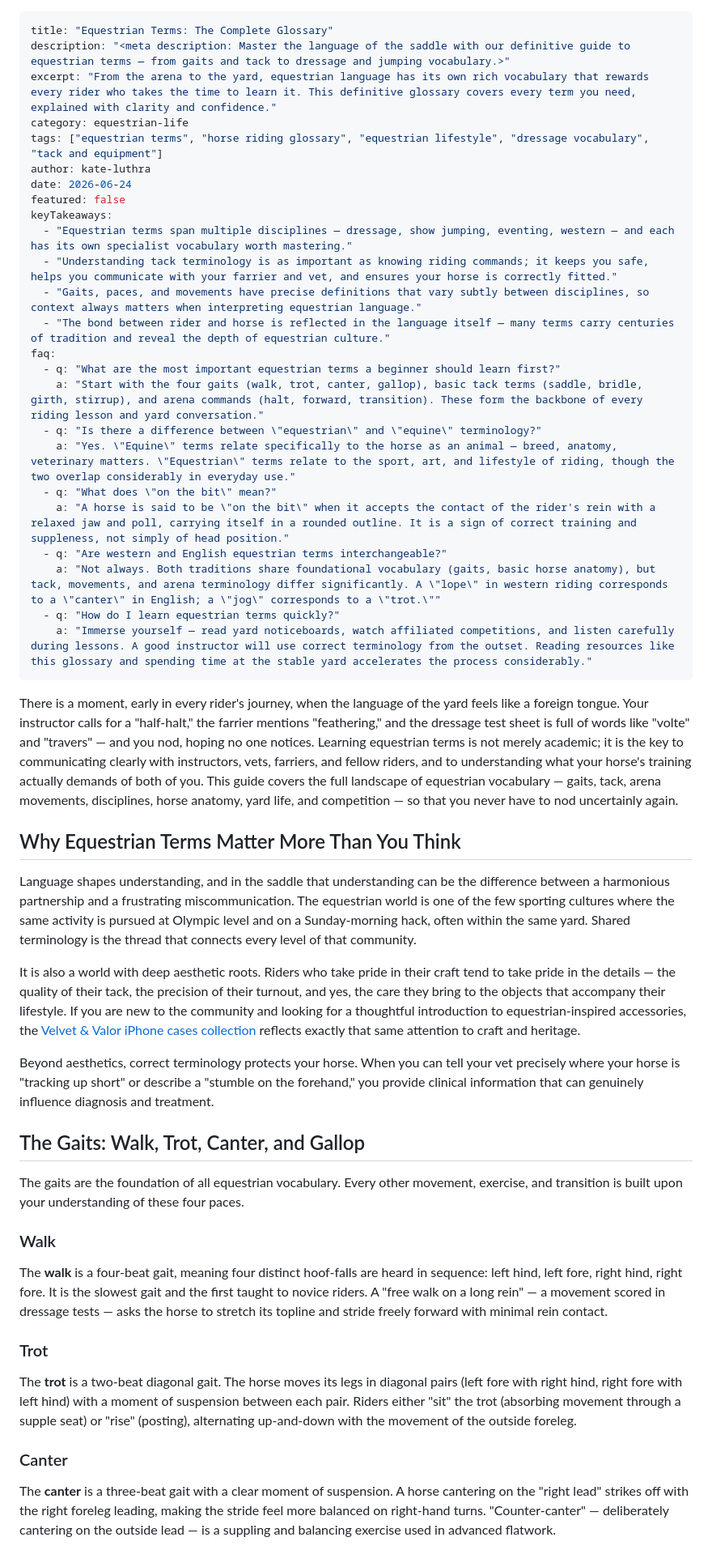
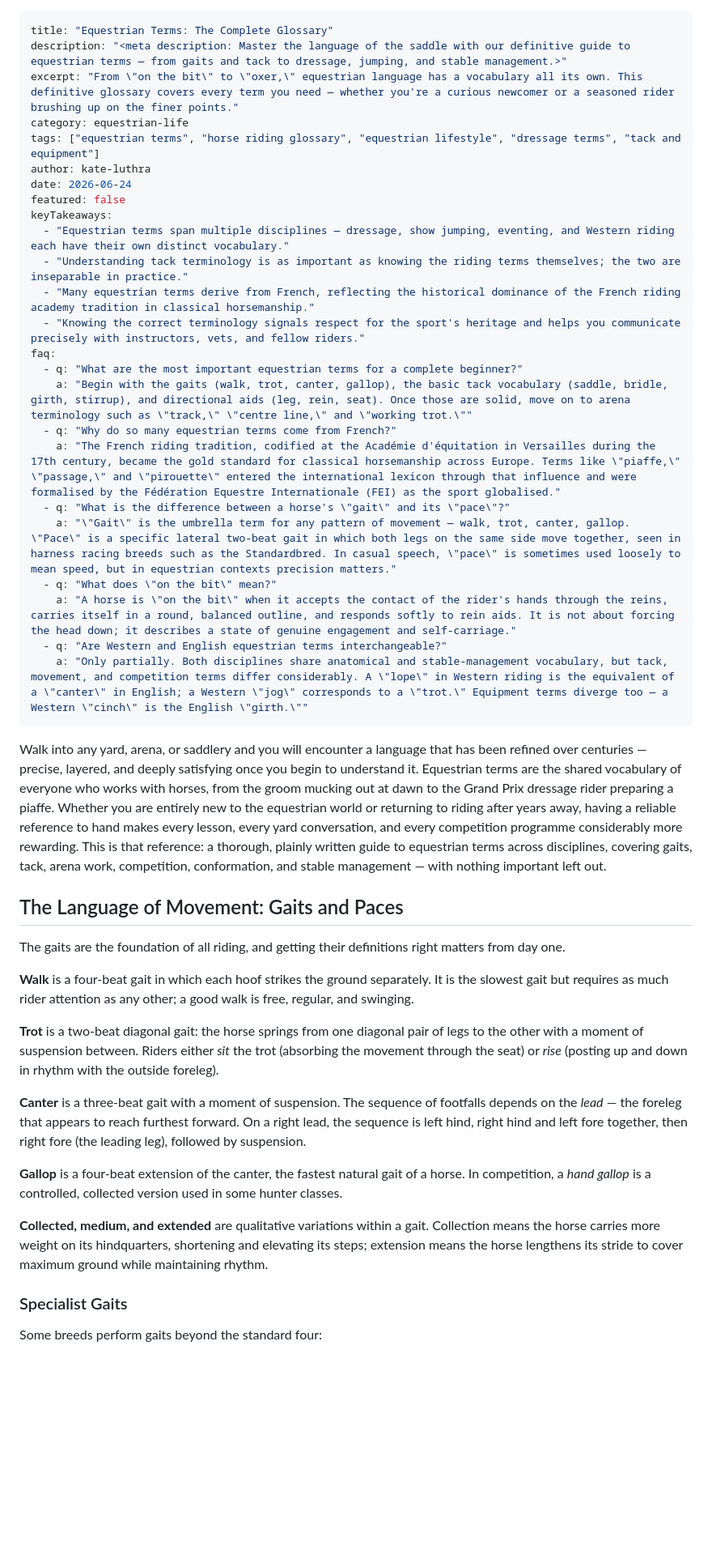
Before and after one commit to anjanluthra/velvetandvalor, a Markdown page: content/posts/equestrian-terms-glossary.md, the part around one of its changes. Shown at 81% size. Drawn GitHub-style; blank space fills up the shorter version.

Commit message:
Content engine: publish "Equestrian Terms: The Complete Glossary"

```diff
--- a/content/posts/equestrian-terms-glossary.md
+++ b/content/posts/equestrian-terms-glossary.md
@@ -1,50 +1,47 @@
 ---
 title: "Equestrian Terms: The Complete Glossary"
-description: "<meta description: Master the language of the saddle with our definitive guide to equestrian terms — from gaits and tack to dressage and jumping vocabulary.>"
-excerpt: "From the arena to the yard, equestrian language has its own rich vocabulary that rewards every rider who takes the time to learn it. This definitive glossary covers every term you need, explained with clarity and confidence."
+description: "<meta description: Master the language of the saddle with our definitive guide to equestrian terms — from gaits and tack to dressage, jumping, and stable management.>"
+excerpt: "From \"on the bit\" to \"oxer,\" equestrian language has a vocabulary all its own. This definitive glossary covers every term you need — whether you're a curious newcomer or a seasoned rider brushing up on the finer points."
 category: equestrian-life
-tags: ["equestrian terms", "horse riding glossary", "equestrian lifestyle", "dressage vocabulary", "tack and equipment"]
+tags: ["equestrian terms", "horse riding glossary", "equestrian lifestyle", "dressage terms", "tack and equipment"]
 author: kate-luthra
 date: 2026-06-24
 featured: false
 keyTakeaways:
-  - "Equestrian terms span multiple disciplines — dressage, show jumping, eventing, western — and each has its own specialist vocabulary worth mastering."
-  - "Understanding tack terminology is as important as knowing riding commands; it keeps you safe, helps you communicate with your farrier and vet, and ensures your horse is correctly fitted."
-  - "Gaits, paces, and movements have precise definitions that vary subtly between disciplines, so context always matters when interpreting equestrian language."
-  - "The bond between rider and horse is reflected in the language itself — many terms carry centuries of tradition and reveal the depth of equestrian culture."
+  - "Equestrian terms span multiple disciplines — dressage, show jumping, eventing, and Western riding each have their own distinct vocabulary."
+  - "Understanding tack terminology is as important as knowing the riding terms themselves; the two are inseparable in practice."
+  - "Many equestrian terms derive from French, reflecting the historical dominance of the French riding academy tradition in classical horsemanship."
+  - "Knowing the correct terminology signals respect for the sport's heritage and helps you communicate precisely with instructors, vets, and fellow riders."
 faq:
-  - q: "What are the most important equestrian terms a beginner should learn first?"
-    a: "Start with the four gaits (walk, trot, canter, gallop), basic tack terms (saddle, bridle, girth, stirrup), and arena commands (halt, forward, transition). These form the backbone of every riding lesson and yard conversation."
-  - q: "Is there a difference between \"equestrian\" and \"equine\" terminology?"
-    a: "Yes. \"Equine\" terms relate specifically to the horse as an animal — breed, anatomy, veterinary matters. \"Equestrian\" terms relate to the sport, art, and lifestyle of riding, though the two overlap considerably in everyday use."
+  - q: "What are the most important equestrian terms for a complete beginner?"
+    a: "Begin with the gaits (walk, trot, canter, gallop), the basic tack vocabulary (saddle, bridle, girth, stirrup), and directional aids (leg, rein, seat). Once those are solid, move on to arena terminology such as \"track,\" \"centre line,\" and \"working trot.\""
+  - q: "Why do so many equestrian terms come from French?"
+    a: "The French riding tradition, codified at the Académie d'équitation in Versailles during the 17th century, became the gold standard for classical horsemanship across Europe. Terms like \"piaffe,\" \"passage,\" and \"pirouette\" entered the international lexicon through that influence and were formalised by the Fédération Equestre Internationale (FEI) as the sport globalised."
+  - q: "What is the difference between a horse's \"gait\" and its \"pace\"?"
+    a: "\"Gait\" is the umbrella term for any pattern of movement — walk, trot, canter, gallop. \"Pace\" is a specific lateral two-beat gait in which both legs on the same side move together, seen in harness racing breeds such as the Standardbred. In casual speech, \"pace\" is sometimes used loosely to mean speed, but in equestrian contexts precision matters."
   - q: "What does \"on the bit\" mean?"
-    a: "A horse is said to be \"on the bit\" when it accepts the contact of the rider's rein with a relaxed jaw and poll, carrying itself in a rounded outline. It is a sign of correct training and suppleness, not simply of head position."
-  - q: "Are western and English equestrian terms interchangeable?"
-    a: "Not always. Both traditions share foundational vocabulary (gaits, basic horse anatomy), but tack, movements, and arena terminology differ significantly. A \"lope\" in western riding corresponds to a \"canter\" in English; a \"jog\" corresponds to a \"trot.\""
-  - q: "How do I learn equestrian terms quickly?"
-    a: "Immerse yourself — read yard noticeboards, watch affiliated competitions, and listen carefully during lessons. A good instructor will use correct terminology from the outset. Reading resources like this glossary and spending time at the stable yard accelerates the process considerably."
+    a: "A horse is \"on the bit\" when it accepts the contact of the rider's hands through the reins, carries itself in a round, balanced outline, and responds softly to rein aids. It is not about forcing the head down; it describes a state of genuine engagement and self-carriage."
+  - q: "Are Western and English equestrian terms interchangeable?"
+    a: "Only partially. Both disciplines share anatomical and stable-management vocabulary, but tack, movement, and competition terms differ considerably. A \"lope\" in Western riding is the equivalent of a \"canter\" in English; a Western \"jog\" corresponds to a \"trot.\" Equipment terms diverge too — a Western \"cinch\" is the English \"girth.\""
 ---
 
-There is a moment, early in every rider's journey, when the language of the yard feels like a foreign tongue. Your instructor calls for a "half-halt," the farrier mentions "feathering," and the dressage test sheet is full of words like "volte" and "travers" — and you nod, hoping no one notices. Learning equestrian terms is not merely academic; it is the key to communicating clearly with instructors, vets, farriers, and fellow riders, and to understanding what your horse's training actually demands of both of you. This guide covers the full landscape of equestrian vocabulary — gaits, tack, arena movements, disciplines, horse anatomy, yard life, and competition — so that you never have to nod uncertainly again.
+Walk into any yard, arena, or saddlery and you will encounter a language that has been refined over centuries — precise, layered, and deeply satisfying once you begin to understand it. Equestrian terms are the shared vocabulary of everyone who works with horses, from the groom mucking out at dawn to the Grand Prix dressage rider preparing a piaffe. Whether you are entirely new to the equestrian world or returning to riding after years away, having a reliable reference to hand makes every lesson, every yard conversation, and every competition programme considerably more rewarding. This is that reference: a thorough, plainly written guide to equestrian terms across disciplines, covering gaits, tack, arena work, competition, conformation, and stable management — with nothing important left out.
 
-## Why Equestrian Terms Matter More Than You Think
+## The Language of Movement: Gaits and Paces
 
-Language shapes understanding, and in the saddle that understanding can be the difference between a harmonious partnership and a frustrating miscommunication. The equestrian world is one of the few sporting cultures where the same activity is pursued at Olympic level and on a Sunday-morning hack, often within the same yard. Shared terminology is the thread that connects every level of that community.
+The gaits are the foundation of all riding, and getting their definitions right matters from day one.
 
-It is also a world with deep aesthetic roots. Riders who take pride in their craft tend to take pride in the details — the quality of their tack, the precision of their turnout, and yes, the care they bring to the objects that accompany their lifestyle. If you are new to the community and looking for a thoughtful introduction to equestrian-inspired accessories, the [Velvet & Valor iPhone cases collection](/collections/iphone-cases) reflects exactly that same attention to craft and heritage.
+**Walk** is a four-beat gait in which each hoof strikes the ground separately. It is the slowest gait but requires as much rider attention as any other; a good walk is free, regular, and swinging.
 
-Beyond aesthetics, correct terminology protects your horse. When you can tell your vet precisely where your horse is "tracking up short" or describe a "stumble on the forehand," you provide clinical information that can genuinely influence diagnosis and treatment.
+**Trot** is a two-beat diagonal gait: the horse springs from one diagonal pair of legs to the other with a moment of suspension between. Riders either *sit* the trot (absorbing the movement through the seat) or *rise* (posting up and down in rhythm with the outside foreleg).
 
-## The Gaits: Walk, Trot, Canter, and Gallop
+**Canter** is a three-beat gait with a moment of suspension. The sequence of footfalls depends on the *lead* — the foreleg that appears to reach furthest forward. On a right lead, the sequence is left hind, right hind and left fore together, then right fore (the leading leg), followed by suspension.
 
-The gaits are the foundation of all equestrian vocabulary. Every other movement, exercise, and transition is built upon your understanding of these four paces.
+**Gallop** is a four-beat extension of the canter, the fastest natural gait of a horse. In competition, a *hand gallop* is a controlled, collected version used in some hunter classes.
 
-### Walk
-The **walk** is a four-beat gait, meaning four distinct hoof-falls are heard in sequence: left hind, left fore, right hind, right fore. It is the slowest gait and the first taught to novice riders. A "free walk on a long rein" — a movement scored in dressage tests — asks the horse to stretch its topline and stride freely forward with minimal rein contact.
+**Collected, medium, and extended** are qualitative variations within a gait. Collection means the horse carries more weight on its hindquarters, shortening and elevating its steps; extension means the horse lengthens its stride to cover maximum ground while maintaining rhythm.
 
-### Trot
-The **trot** is a two-beat diagonal gait. The horse moves its legs in diagonal pairs (left fore with right hind, right fore with left hind) with a moment of suspension between each pair. Riders either "sit" the trot (absorbing movement through a supple seat) or "rise" (posting), alternating up-and-down with the movement of the outside foreleg.
+### Specialist Gaits
 
-### Canter
-The **canter** is a three-beat gait with a clear moment of suspension. A horse cantering on the "right lead" strikes off with the right foreleg leading, making the stride feel more balanced on right-hand turns. "Counter-canter" — deliberately cantering on the outside lead — is a suppling and balancing exercise used in advanced flatwork.
+Some breeds perform gaits beyond the standard four:
 
```
Also changed, not shown: other parts of content/posts/equestrian-terms-glossary.md (+132 -107 lines).
